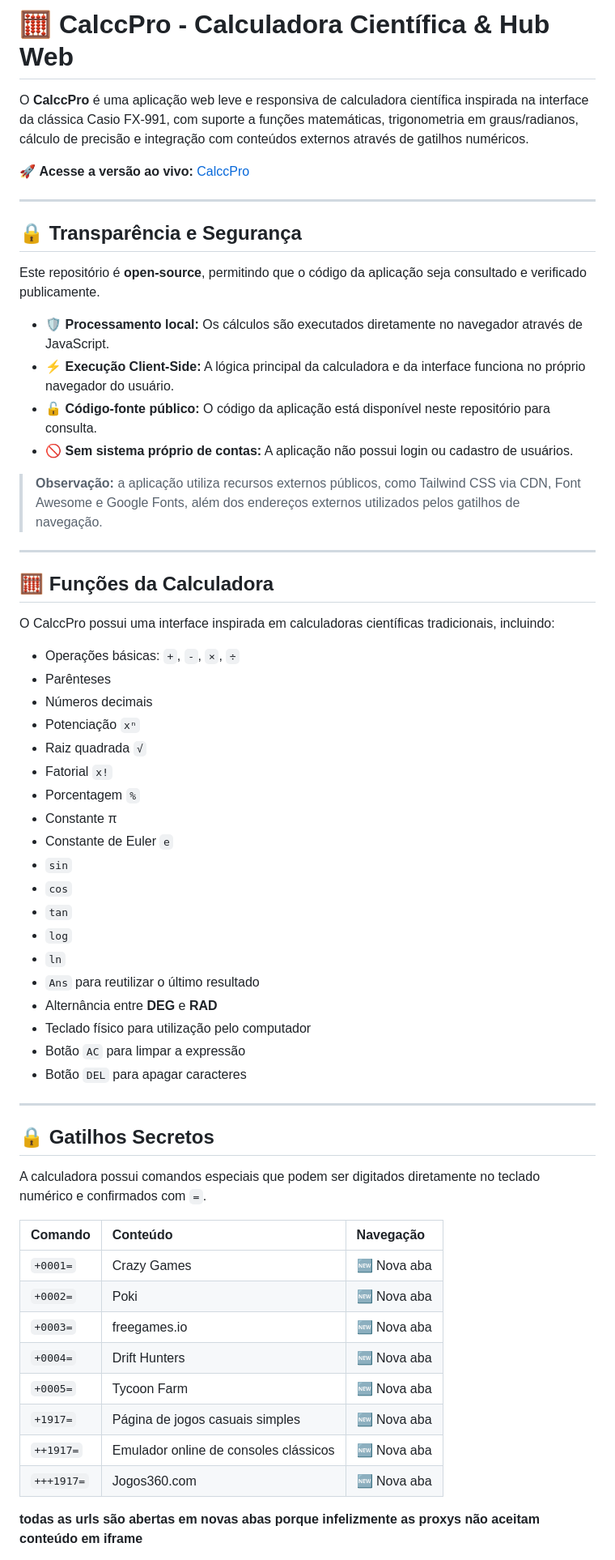
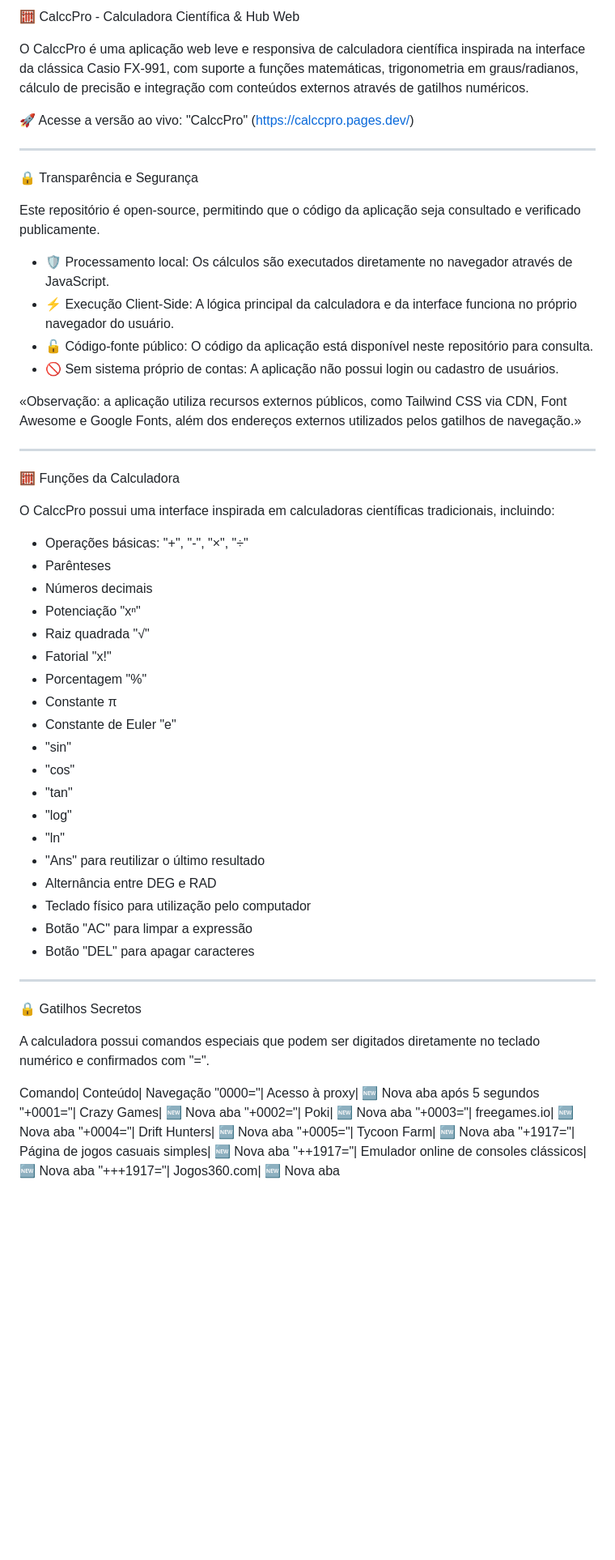
Before and after one commit to andersonadm2000/AdrCalcc, a Markdown page: README.md, the part around one of its changes. Shown at 81% size. GitHub-like rendering; blank space fills up the shorter version.

```diff
--- a/README.md
+++ b/README.md
@@ -1,63 +1,62 @@
-# 🧮 CalccPro - Calculadora Científica & Hub Web
+🧮 CalccPro - Calculadora Científica & Hub Web
 
-O **CalccPro** é uma aplicação web leve e responsiva de calculadora científica inspirada na interface da clássica Casio FX-991, com suporte a funções matemáticas, trigonometria em graus/radianos, cálculo de precisão e integração com conteúdos externos através de gatilhos numéricos.
+O CalccPro é uma aplicação web leve e responsiva de calculadora científica inspirada na interface da clássica Casio FX-991, com suporte a funções matemáticas, trigonometria em graus/radianos, cálculo de precisão e integração com conteúdos externos através de gatilhos numéricos.
 
-🚀 **Acesse a versão ao vivo:** [CalccPro](https://calccpro.pages.dev/)
+🚀 Acesse a versão ao vivo: "CalccPro" (https://calccpro.pages.dev/)
 
 ---
 
-## 🔒 Transparência e Segurança
+🔒 Transparência e Segurança
 
-Este repositório é **open-source**, permitindo que o código da aplicação seja consultado e verificado publicamente.
+Este repositório é open-source, permitindo que o código da aplicação seja consultado e verificado publicamente.
 
-- 🛡️ **Processamento local:** Os cálculos são executados diretamente no navegador através de JavaScript.
-- ⚡ **Execução Client-Side:** A lógica principal da calculadora e da interface funciona no próprio navegador do usuário.
-- 🔓 **Código-fonte público:** O código da aplicação está disponível neste repositório para consulta.
-- 🚫 **Sem sistema próprio de contas:** A aplicação não possui login ou cadastro de usuários.
+- 🛡️ Processamento local: Os cálculos são executados diretamente no navegador através de JavaScript.
+- ⚡ Execução Client-Side: A lógica principal da calculadora e da interface funciona no próprio navegador do usuário.
+- 🔓 Código-fonte público: O código da aplicação está disponível neste repositório para consulta.
+- 🚫 Sem sistema próprio de contas: A aplicação não possui login ou cadastro de usuários.
 
-> **Observação:** a aplicação utiliza recursos externos públicos, como Tailwind CSS via CDN, Font Awesome e Google Fonts, além dos endereços externos utilizados pelos gatilhos de navegação.
+«Observação: a aplicação utiliza recursos externos públicos, como Tailwind CSS via CDN, Font Awesome e Google Fonts, além dos endereços externos utilizados pelos gatilhos de navegação.»
 
 ---
 
-## 🧮 Funções da Calculadora
+🧮 Funções da Calculadora
 
 O CalccPro possui uma interface inspirada em calculadoras científicas tradicionais, incluindo:
 
-- Operações básicas: `+`, `-`, `×`, `÷`
+- Operações básicas: "+", "-", "×", "÷"
 - Parênteses
 - Números decimais
-- Potenciação `xⁿ`
-- Raiz quadrada `√`
-- Fatorial `x!`
-- Porcentagem `%`
+- Potenciação "xⁿ"
+- Raiz quadrada "√"
+- Fatorial "x!"
+- Porcentagem "%"
 - Constante π
-- Constante de Euler `e`
-- `sin`
-- `cos`
-- `tan`
-- `log`
-- `ln`
-- `Ans` para reutilizar o último resultado
-- Alternância entre **DEG** e **RAD**
+- Constante de Euler "e"
+- "sin"
+- "cos"
+- "tan"
+- "log"
+- "ln"
+- "Ans" para reutilizar o último resultado
+- Alternância entre DEG e RAD
 - Teclado físico para utilização pelo computador
-- Botão `AC` para limpar a expressão
-- Botão `DEL` para apagar caracteres
+- Botão "AC" para limpar a expressão
+- Botão "DEL" para apagar caracteres
 
 ---
 
-## 🔒 Gatilhos Secretos
+🔒 Gatilhos Secretos
 
-A calculadora possui comandos especiais que podem ser digitados diretamente no teclado numérico e confirmados com `=`.
+A calculadora possui comandos especiais que podem ser digitados diretamente no teclado numérico e confirmados com "=".
 
-| Comando | Conteúdo | Navegação |
-| :--- | :--- | :--- |
-| `+0001=` | Crazy Games | 🆕 Nova aba |
-| `+0002=` | Poki | 🆕 Nova aba |
-| `+0003=` | freegames.io | 🆕 Nova aba |
-| `+0004=` | Drift Hunters | 🆕 Nova aba |
-| `+0005=` | Tycoon Farm | 🆕 Nova aba |
-| `+1917=` | Página de jogos casuais simples | 🆕 Nova aba |
-| `++1917=` | Emulador online de consoles clássicos | 🆕 Nova aba |
-| `+++1917=` | Jogos360.com | 🆕 Nova aba |
-**todas as urls são abertas em novas abas porque infelizmente as proxys não aceitam conteúdo em iframe**
+Comando| Conteúdo| Navegação
+"0000="| Acesso à proxy| 🆕 Nova aba após 5 segundos
+"+0001="| Crazy Games| 🆕 Nova aba
+"+0002="| Poki| 🆕 Nova aba
+"+0003="| freegames.io| 🆕 Nova aba
+"+0004="| Drift Hunters| 🆕 Nova aba
+"+0005="| Tycoon Farm| 🆕 Nova aba
+"+1917="| Página de jogos casuais simples| 🆕 Nova aba
+"++1917="| Emulador online de consoles clássicos| 🆕 Nova aba
+"+++1917="| Jogos360.com| 🆕 Nova aba
 
```
Also changed, not shown: other parts of README.md (+106 -27 lines).
